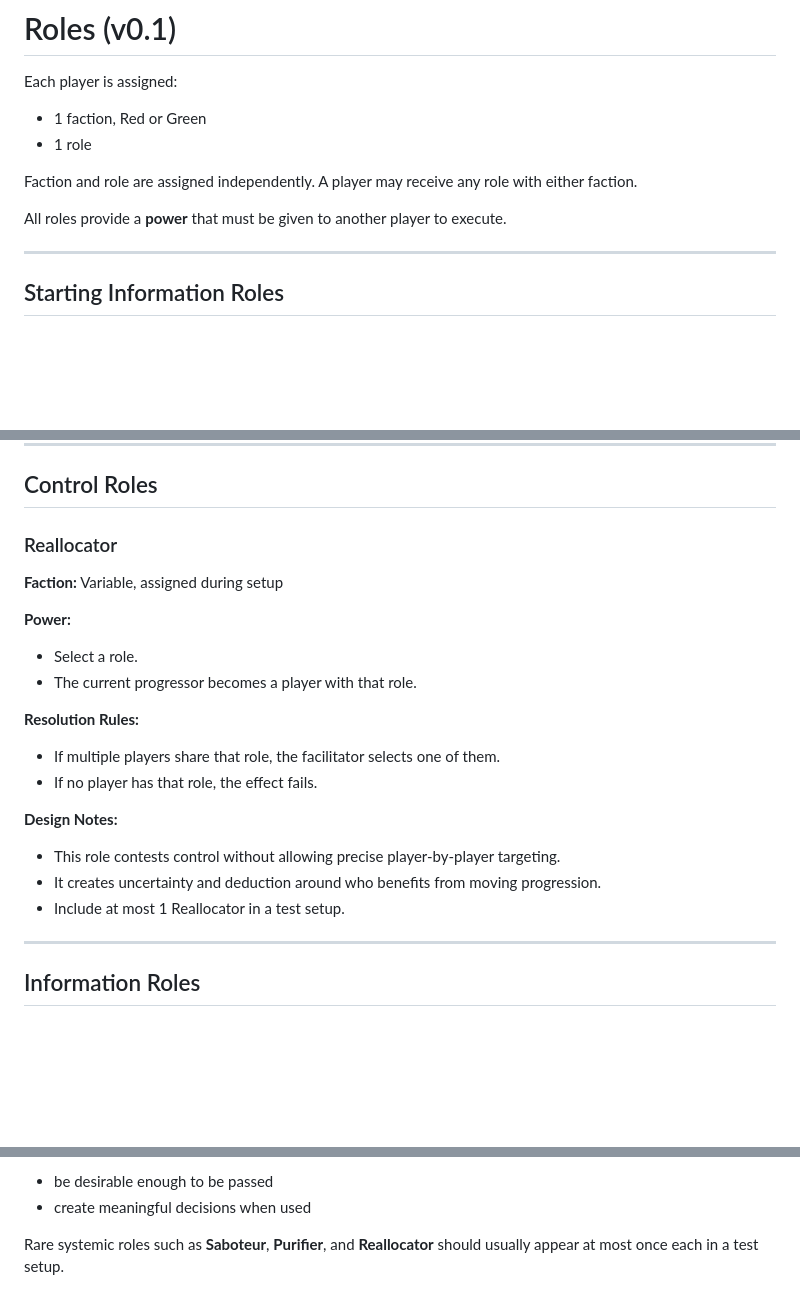
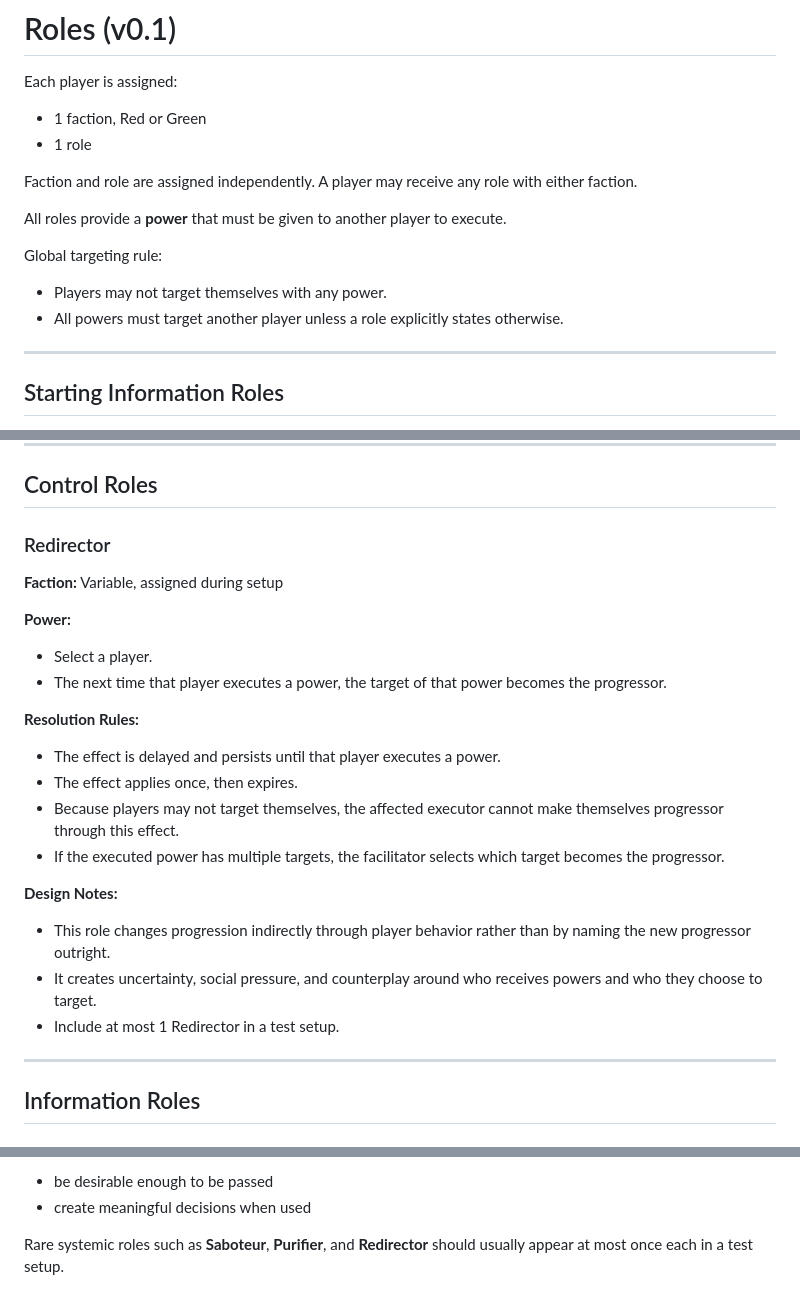
Before and after one commit to kevprice/colony-game, a Markdown page: roles.md, 3 parts joined by grey strips. Drawn GitHub-style; blank space fills up the shorter version.

```diff
--- a/roles.md
+++ b/roles.md
@@ -8,6 +8,11 @@ Each player is assigned:
 Faction and role are assigned independently. A player may receive any role with either faction.
 
 All roles provide a **power** that must be given to another player to execute.
+
+Global targeting rule:
+
+- Players may not target themselves with any power.
+- All powers must target another player unless a role explicitly states otherwise.
 
 ---
 
@@ -127,25 +132,27 @@ These roles receive information during setup, before open discussion begins.
 
 ## Control Roles
 
-### Reallocator
+### Redirector
 
 **Faction:** Variable, assigned during setup
 
 **Power:**
 
-- Select a role.
-- The current progressor becomes a player with that role.
+- Select a player.
+- The next time that player executes a power, the target of that power becomes the progressor.
 
 **Resolution Rules:**
 
-- If multiple players share that role, the facilitator selects one of them.
-- If no player has that role, the effect fails.
+- The effect is delayed and persists until that player executes a power.
+- The effect applies once, then expires.
+- Because players may not target themselves, the affected executor cannot make themselves progressor through this effect.
+- If the executed power has multiple targets, the facilitator selects which target becomes the progressor.
 
 **Design Notes:**
 
-- This role contests control without allowing precise player-by-player targeting.
-- It creates uncertainty and deduction around who benefits from moving progression.
-- Include at most 1 Reallocator in a test setup.
+- This role changes progression indirectly through player behavior rather than by naming the new progressor outright.
+- It creates uncertainty, social pressure, and counterplay around who receives powers and who they choose to target.
+- Include at most 1 Redirector in a test setup.
 
 ---
 
@@ -257,4 +264,4 @@ All powers must:
 - be desirable enough to be passed
 - create meaningful decisions when used
 
-Rare systemic roles such as **Saboteur**, **Purifier**, and **Reallocator** should usually appear at most once each in a test setup.
+Rare systemic roles such as **Saboteur**, **Purifier**, and **Redirector** should usually appear at most once each in a test setup.
```
Also changed, not shown: README.md (+17 -4 lines).
